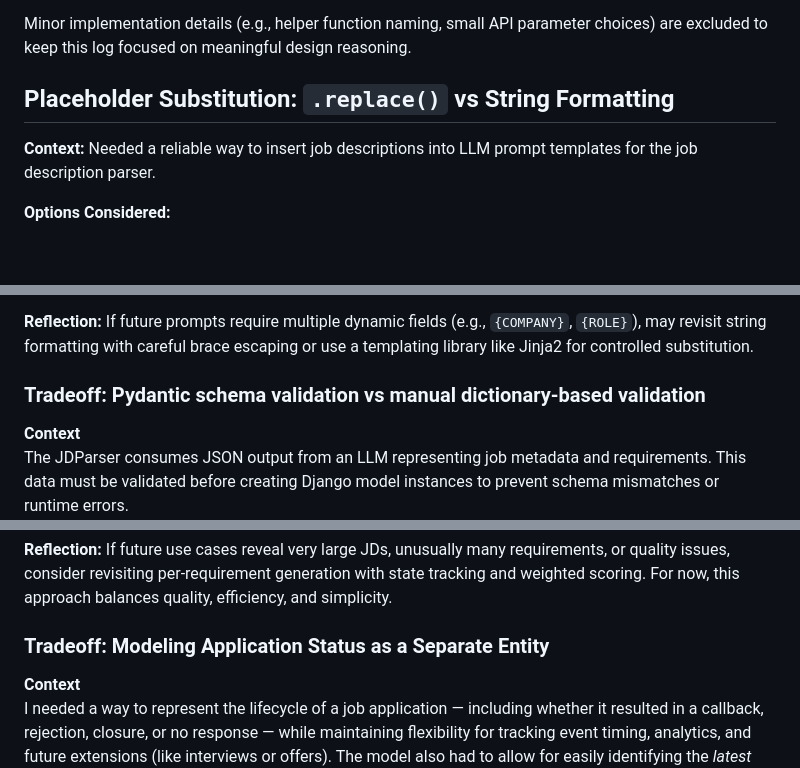
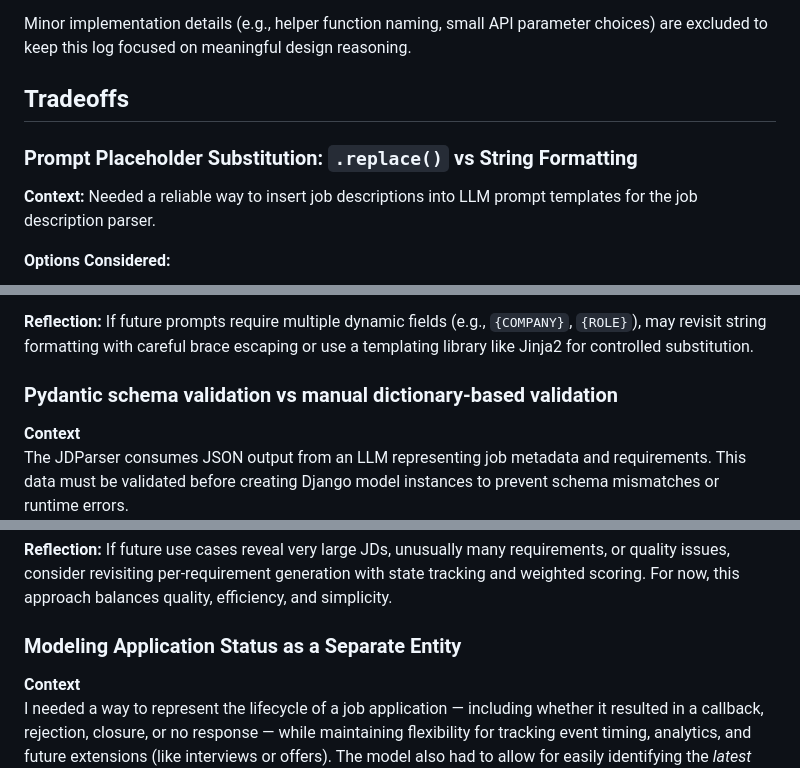
Before and after one commit to vhidrogo/job-search-automation, a Markdown page: docs/tradeoffs.md, 3 parts joined by grey strips. Drawn GitHub-style; blank space fills up the shorter version.

Commit message:
docs: clean up standardized entry format

```diff
--- a/docs/tradeoffs.md
+++ b/docs/tradeoffs.md
@@ -11,7 +11,9 @@ Entries should focus on **architectural or system-level choices** — those that
 
 Minor implementation details (e.g., helper function naming, small API parameter choices) are excluded to keep this log focused on meaningful design reasoning.
 
-## Placeholder Substitution: `.replace()` vs String Formatting
+## Tradeoffs
+
+### Prompt Placeholder Substitution: `.replace()` vs String Formatting
 
 **Context:** Needed a reliable way to insert job descriptions into LLM prompt templates for the job description parser.
 
@@ -27,7 +29,7 @@ Minor implementation details (e.g., helper function naming, small API parameter
 
 **Reflection:** If future prompts require multiple dynamic fields (e.g., `{COMPANY}`, `{ROLE}`), may revisit string formatting with careful brace escaping or use a templating library like Jinja2 for controlled substitution.
 
-### Tradeoff: Pydantic schema validation vs manual dictionary-based validation
+### Pydantic schema validation vs manual dictionary-based validation
 
 **Context**
 The JDParser consumes JSON output from an LLM representing job metadata and requirements. This data must be validated before creating Django model instances to prevent schema mismatches or runtime errors.
@@ -196,7 +198,7 @@ Needed a reliable, scalable, and token-efficient method to generate resume bulle
 **Reflection:**
 If future use cases reveal very large JDs, unusually many requirements, or quality issues, consider revisiting per-requirement generation with state tracking and weighted scoring. For now, this approach balances quality, efficiency, and simplicity.
 
-### Tradeoff: Modeling Application Status as a Separate Entity
+### Modeling Application Status as a Separate Entity
 
 **Context**
 I needed a way to represent the lifecycle of a job application — including whether it resulted in a callback, rejection, closure, or no response — while maintaining flexibility for tracking event timing, analytics, and future extensions (like interviews or offers). The model also had to allow for easily identifying the *latest* status of any given application.
```
Also changed, not shown: other parts of docs/tradeoffs.md (+11 -11 lines).
